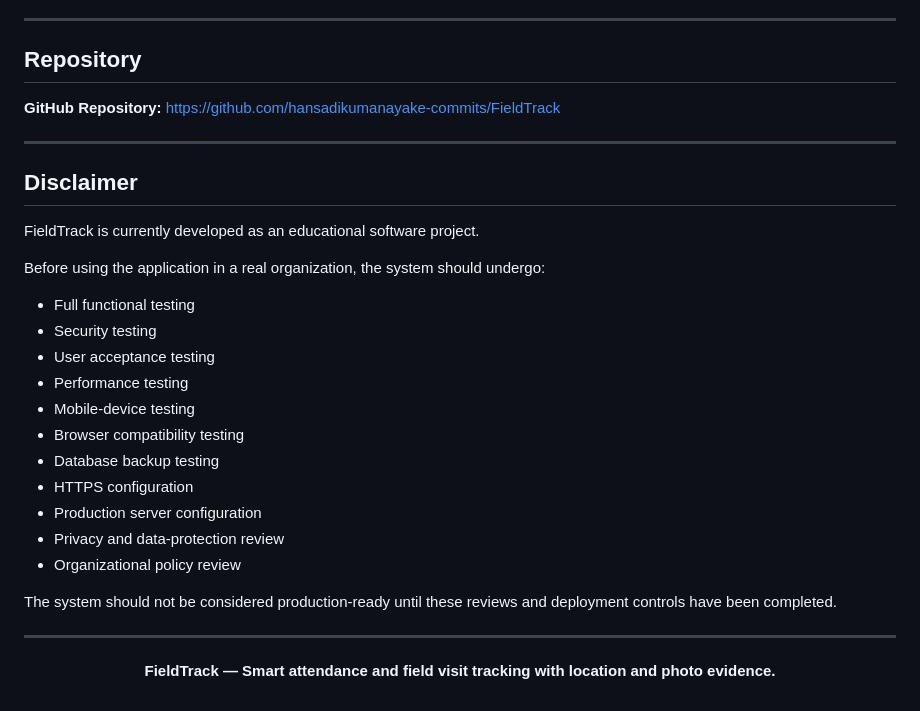
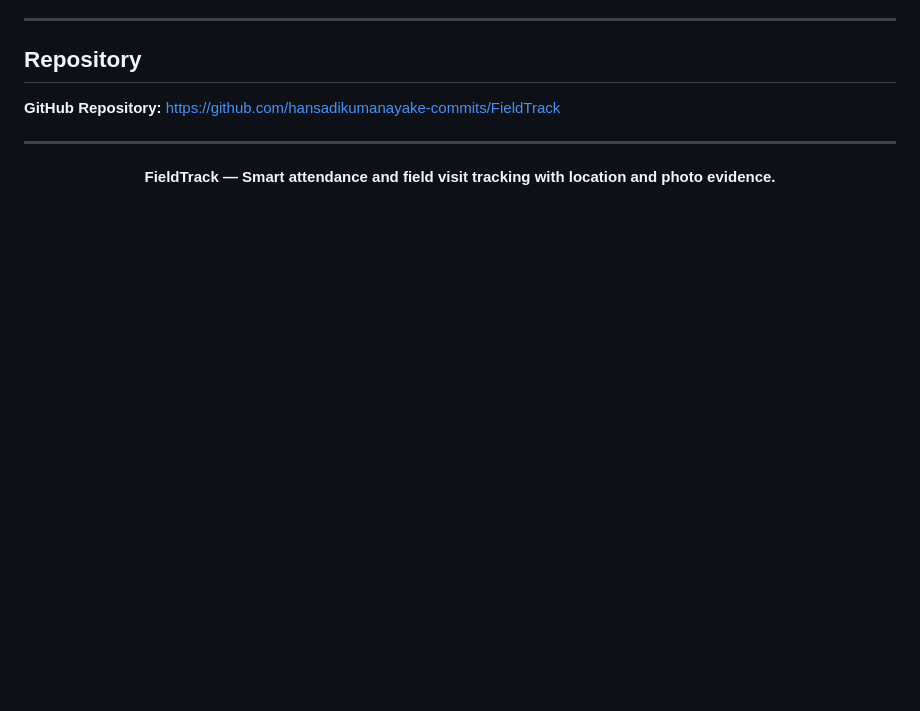
Before and after one commit to hansadikumanayake-commits/FieldTrack, a Markdown page: README.md, the part around the change. GitHub-like rendering; blank space fills up the shorter version.

Commit message:
Give the README latest update

```diff
--- a/README.md
+++ b/README.md
@@ -861,28 +861,6 @@ https://github.com/hansadikumanayake-commits/FieldTrack
 
 ---
 
-## Disclaimer
-
-FieldTrack is currently developed as an educational software project.
-
-Before using the application in a real organization, the system should undergo:
-
-* Full functional testing
-* Security testing
-* User acceptance testing
-* Performance testing
-* Mobile-device testing
-* Browser compatibility testing
-* Database backup testing
-* HTTPS configuration
-* Production server configuration
-* Privacy and data-protection review
-* Organizational policy review
-
-The system should not be considered production-ready until these reviews and deployment controls have been completed.
-
----
-
 <p align="center">
   <strong>FieldTrack — Smart attendance and field visit tracking with location and photo evidence.</strong>
 </p>
```
